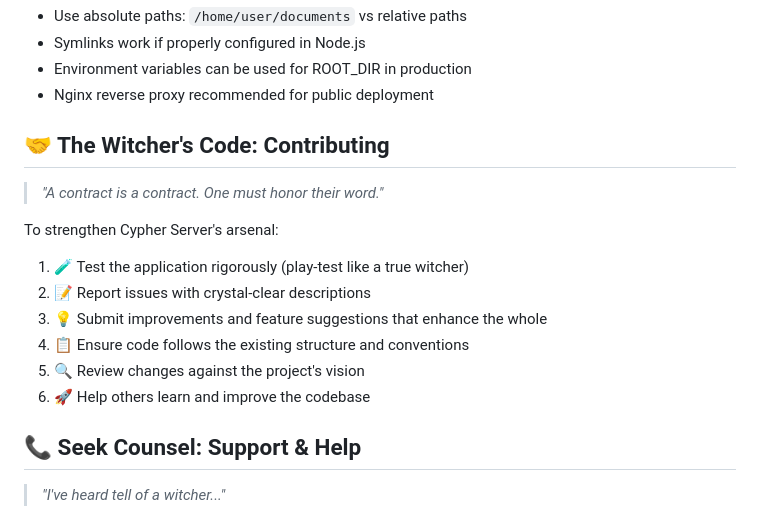
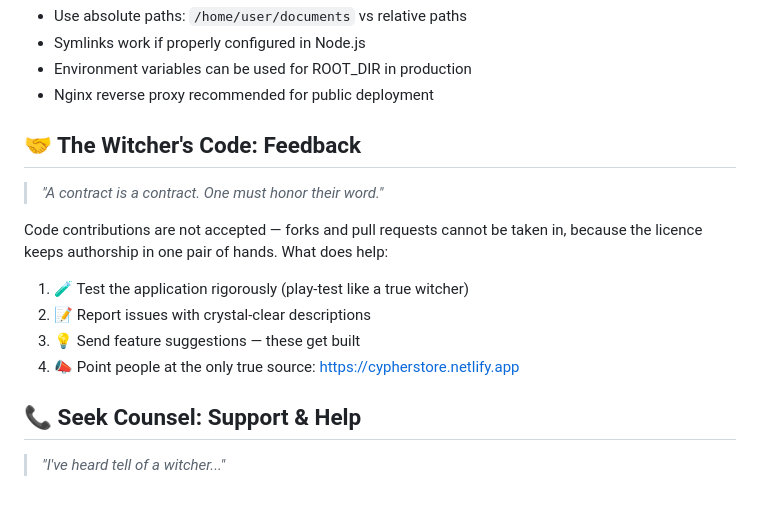
Before and after one commit to kencypher56/cypher-server, a Markdown page: README.md, the part around the change. Rendered like a GitHub page.

Commit message:
README: contributions section matches the licence

```diff
--- a/README.md
+++ b/README.md
@@ -397,18 +397,17 @@ const CustomViewer = (() => {
 - Environment variables can be used for ROOT_DIR in production
 - Nginx reverse proxy recommended for public deployment
 
-## 🤝 The Witcher's Code: Contributing
+## 🤝 The Witcher's Code: Feedback
 
 > *"A contract is a contract. One must honor their word."*
 
-To strengthen Cypher Server's arsenal:
+Code contributions are not accepted — forks and pull requests cannot be taken
+in, because the licence keeps authorship in one pair of hands. What does help:
 
 1. 🧪 Test the application rigorously (play-test like a true witcher)
 2. 📝 Report issues with crystal-clear descriptions
-3. 💡 Submit improvements and feature suggestions that enhance the whole
-4. 📋 Ensure code follows the existing structure and conventions
-5. 🔍 Review changes against the project's vision
-6. 🚀 Help others learn and improve the codebase
+3. 💡 Send feature suggestions — these get built
+4. 📣 Point people at the only true source: <https://cypherstore.netlify.app>
 
 ## 📞 Seek Counsel: Support & Help
 
```
